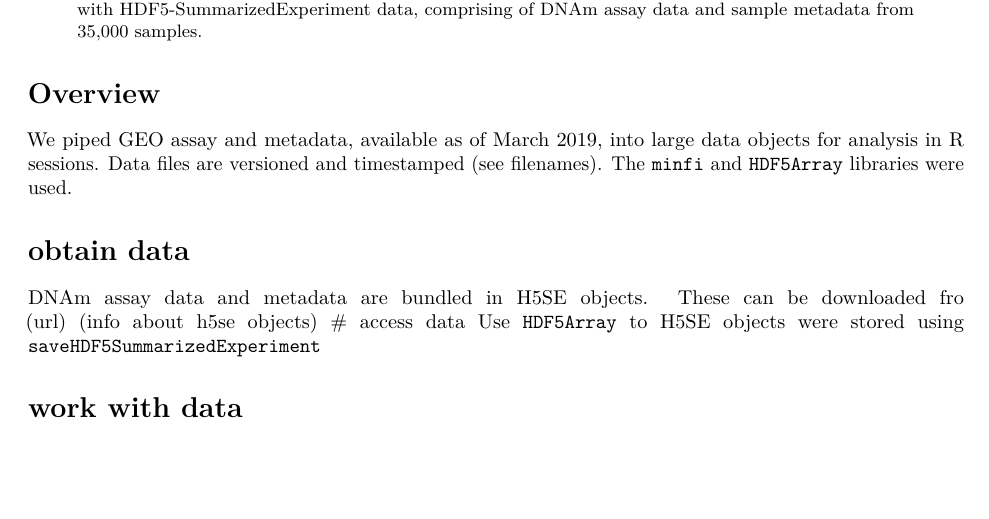
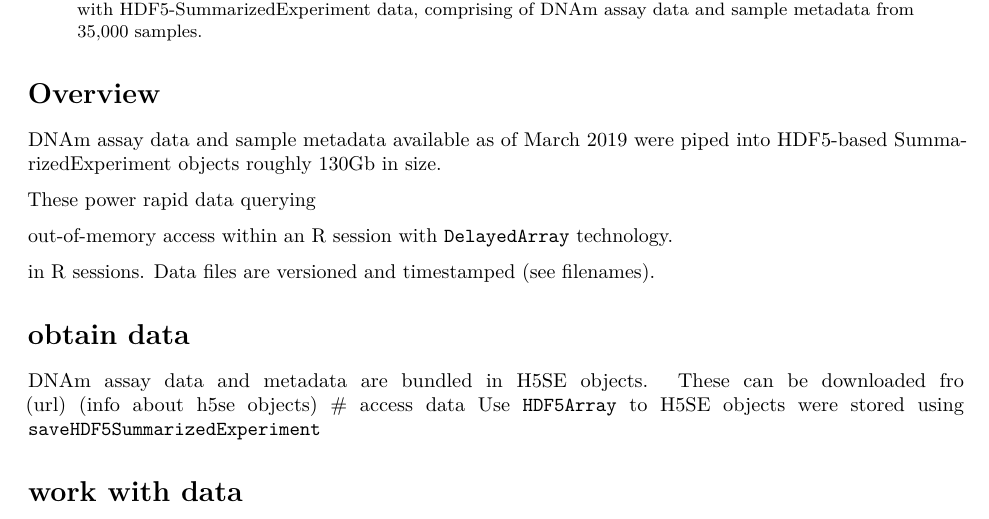
Before and after one commit to metamaden/recountmethylation, an R Markdown document (vignettes/bioc_vignette.Rmd): part of the page, cut so that both start at the same text, the shorter picture padded with empty space. Rendered offline with R 4.5, knitr and Pandoc, then LaTeX, with nearby package versions.

Commit message:
Update bioc_vignette.Rmd

```diff
--- a/vignettes/bioc_vignette.Rmd
+++ b/vignettes/bioc_vignette.Rmd
@@ -15,8 +15,19 @@ output:
 
 # Overview
 
-We piped GEO assay and metadata, available as of March 2019, into large data objects for analysis in R sessions. Data files are versioned and timestamped (see filenames).
-The `minfi` and `HDF5Array` libraries were used.
+DNAm assay data and sample metadata available as of March 2019 were
+piped into HDF5-based SummarizedExperiment objects roughly 130Gb in size.
+
+
+
+These power
+rapid data querying
+
+out-of-memory access within an R session with
+`DelayedArray` technology.
+
+in R sessions. Data files are
+versioned and timestamped (see filenames).
 
 # obtain data
 
```
